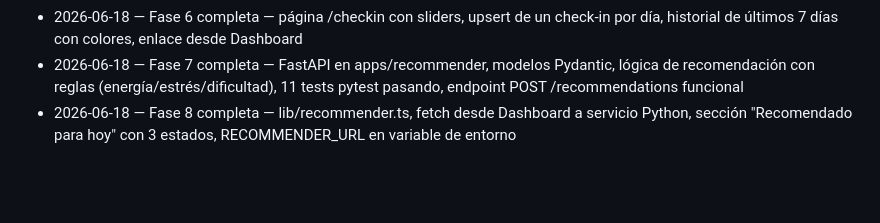
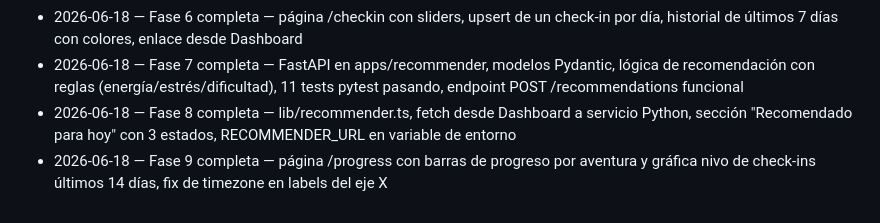
Before and after one commit to Josepicado95/projectapp, a Markdown page: ROADMAP.md, the part around the change. Rendered like a GitHub page; blank space fills up the shorter version.

Commit message:
chore: update progress — Fase 9 complete, Fase 10 pending

```diff
--- a/ROADMAP.md
+++ b/ROADMAP.md
@@ -414,3 +414,4 @@ Ideas para después del MVP (no es obligatorio hacerlas todas, ni en este orden)
 - 2026-06-18 — Fase 6 completa — página /checkin con sliders, upsert de un check-in por día, historial de últimos 7 días con colores, enlace desde Dashboard
 - 2026-06-18 — Fase 7 completa — FastAPI en apps/recommender, modelos Pydantic, lógica de recomendación con reglas (energía/estrés/dificultad), 11 tests pytest pasando, endpoint POST /recommendations funcional
 - 2026-06-18 — Fase 8 completa — lib/recommender.ts, fetch desde Dashboard a servicio Python, sección "Recomendado para hoy" con 3 estados, RECOMMENDER_URL en variable de entorno
+- 2026-06-18 — Fase 9 completa — página /progress con barras de progreso por aventura y gráfica nivo de check-ins últimos 14 días, fix de timezone en labels del eje X
```
Also changed, not shown: CLAUDE.md (+4 -4 lines).
